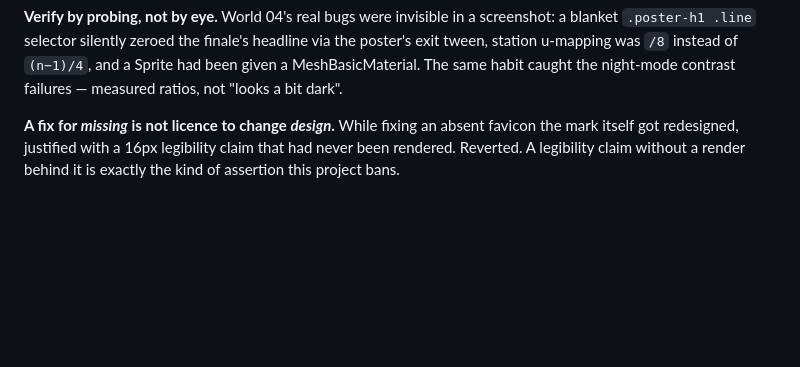
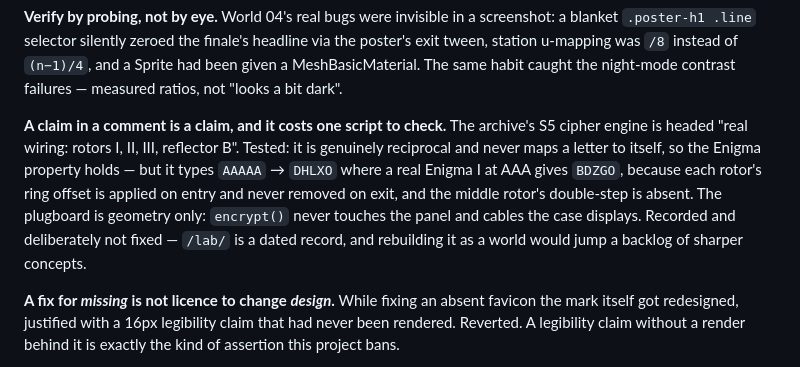
Before and after one commit to renocrypt/design, a Markdown page: research/LESSONS.md, the part around the change. Drawn GitHub-style; blank space fills up the shorter version.

Commit message:
Settle the contrast policy; record what the S5 cipher actually does
Three open threads closed rather than left to recur.

Contrast now has a stated boundary in CONCEPT.md: a theme flip that silently
inverts text is a defect and gets fixed from the ink side, while a faint tier
that is deliberate and traceable to a pole stays. World 03's 20% dim label is
obys' measured value at 1.61:1 and world 02's 30% card index reads 1.93:1;
overriding either would mean rebuilding a measured anatomy to satisfy a standard
the reference ignores. No per-world audit is pending, and the reason is
structural: 02 hard-pins the text on its light cards, 03 flips ground and ink
together, 04 flips fill and text as declared pairs, so only the hub ever had a
fill that outlived its ink.

The sun-card caption stays black. It failed the hub's own law before it failed
AA — cream on a solid is the hero media card's privilege — which is exactly the
kind of failure the policy above says to fix.

S5's "real wiring" header is now backed by a test instead of a claim. The cipher
is reciprocal and never maps a letter to itself, but AAAAA gives DHLXO against a
real Enigma I's BDZGO: ring offsets are applied on entry and never removed on
exit, and the middle rotor's double-step is missing. The plugboard is geometry
only. Recorded, not fixed — /lab/ is a dated record, and a corrected machine
would jump a backlog of sharper concepts.

```diff
--- a/research/LESSONS.md
+++ b/research/LESSONS.md
@@ -22,6 +22,12 @@ Softening text with opacity is where this bites hardest — on the darkest lane
 **Verify by probing, not by eye.**
 World 04's real bugs were invisible in a screenshot: a blanket `.poster-h1 .line` selector silently zeroed the finale's headline via the poster's exit tween, station u-mapping was `/8` instead of `(n−1)/4`, and a Sprite had been given a MeshBasicMaterial.
 The same habit caught the night-mode contrast failures — measured ratios, not "looks a bit dark".
+
+**A claim in a comment is a claim, and it costs one script to check.**
+The archive's S5 cipher engine is headed "real wiring: rotors I, II, III, reflector B".
+Tested: it is genuinely reciprocal and never maps a letter to itself, so the Enigma property holds — but it types `AAAAA` → `DHLXO` where a real Enigma I at AAA gives `BDZGO`, because each rotor's ring offset is applied on entry and never removed on exit, and the middle rotor's double-step is absent.
+The plugboard is geometry only: `encrypt()` never touches the panel and cables the case displays.
+Recorded and deliberately not fixed — `/lab/` is a dated record, and rebuilding it as a world would jump a backlog of sharper concepts.
 
 **A fix for *missing* is not licence to change *design*.**
 While fixing an absent favicon the mark itself got redesigned, justified with a 16px legibility claim that had never been rendered.
```
Also changed, not shown: docs/CONCEPT.md (+1 -0 lines).
